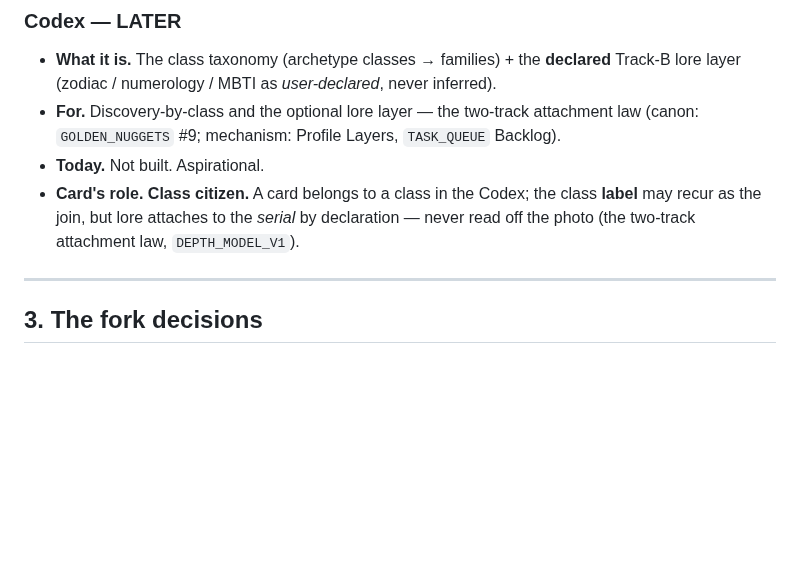
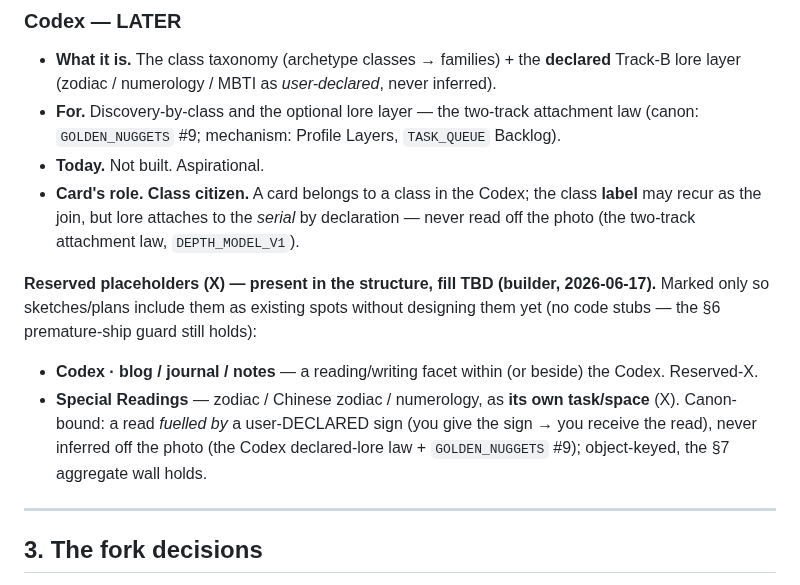
Before and after one commit to Nilsjouna999/blue-room-scan-room, a Markdown page: docs/UNIVERSE_ZONE_MAP_V1.md, the part around the change. Drawn GitHub-style; blank space fills up the shorter version.

Commit message:
docs(universe): reserve X placeholders — Codex notes + Special Readings (BR-S062)
Mark two spots as present-in-the-structure with fill TBD, so future sketches
include them without designing them now (no code stubs; the premature-ship
guard + the §7 aggregate wall still hold):
- Codex facet: blog / journal / notes (reading/writing area within/beside Codex)
- Special Readings: zodiac / Chinese zodiac / numerology, its own task/space.
  Canon-bound: a read fuelled by a user-DECLARED sign (you give the sign, you
  receive the read), never inferred off the photo (GOLDEN_NUGGETS #9), object-keyed.

Docs only; no runtime change.

Co-Authored-By: Claude Opus 4.8 <noreply@anthropic.com>

```diff
--- a/docs/UNIVERSE_ZONE_MAP_V1.md
+++ b/docs/UNIVERSE_ZONE_MAP_V1.md
@@ -91,6 +91,14 @@ For each zone: what it is · what it is for · what exists today · the card's r
 - **Card's role.** **Class citizen.** A card belongs to a class in the Codex; the class
   **label** may recur as the join, but lore attaches to the *serial* by declaration —
   never read off the photo (the two-track attachment law, `DEPTH_MODEL_V1`).
+
+**Reserved placeholders (X) — present in the structure, fill TBD (builder, 2026-06-17).** Marked only so
+sketches/plans include them as existing spots without designing them yet (no code stubs — the §6
+premature-ship guard still holds):
+- **Codex · blog / journal / notes** — a reading/writing facet within (or beside) the Codex. Reserved-X.
+- **Special Readings** — zodiac / Chinese zodiac / numerology, as **its own task/space** (X). Canon-bound: a
+  read *fuelled by* a user-DECLARED sign (you give the sign → you receive the read), never inferred off the
+  photo (the Codex declared-lore law + `GOLDEN_NUGGETS` #9); object-keyed, the §7 aggregate wall holds.
 
 ---
 
```
Also changed, not shown: docs/TASK_QUEUE.md (+4 -0 lines).
